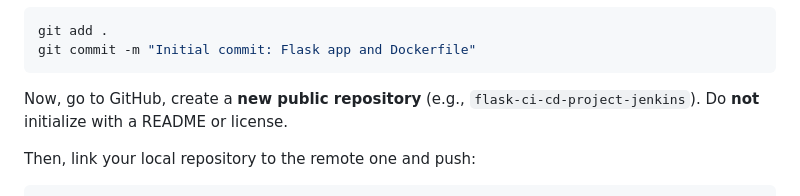
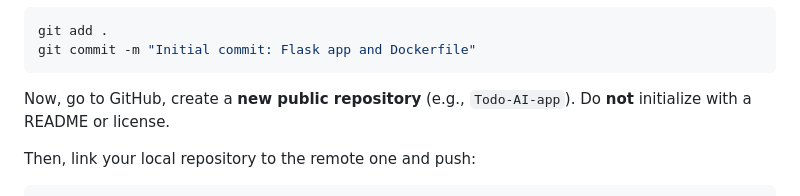
Before and after one commit to Aamantamboli/Todo-AI-app, a Markdown page: README.md, the part around the change. Drawn GitHub-style.

````diff
--- a/README.md
+++ b/README.md
@@ -142,7 +142,7 @@ git add .
 git commit -m "Initial commit: Flask app and Dockerfile"
 ```
 
-Now, go to GitHub, create a **new public repository** (e.g., `flask-ci-cd-project-jenkins`). Do **not** initialize with a README or license.
+Now, go to GitHub, create a **new public repository** (e.g., `Todo-AI-app`). Do **not** initialize with a README or license.
 
 Then, link your local repository to the remote one and push:
 
````
